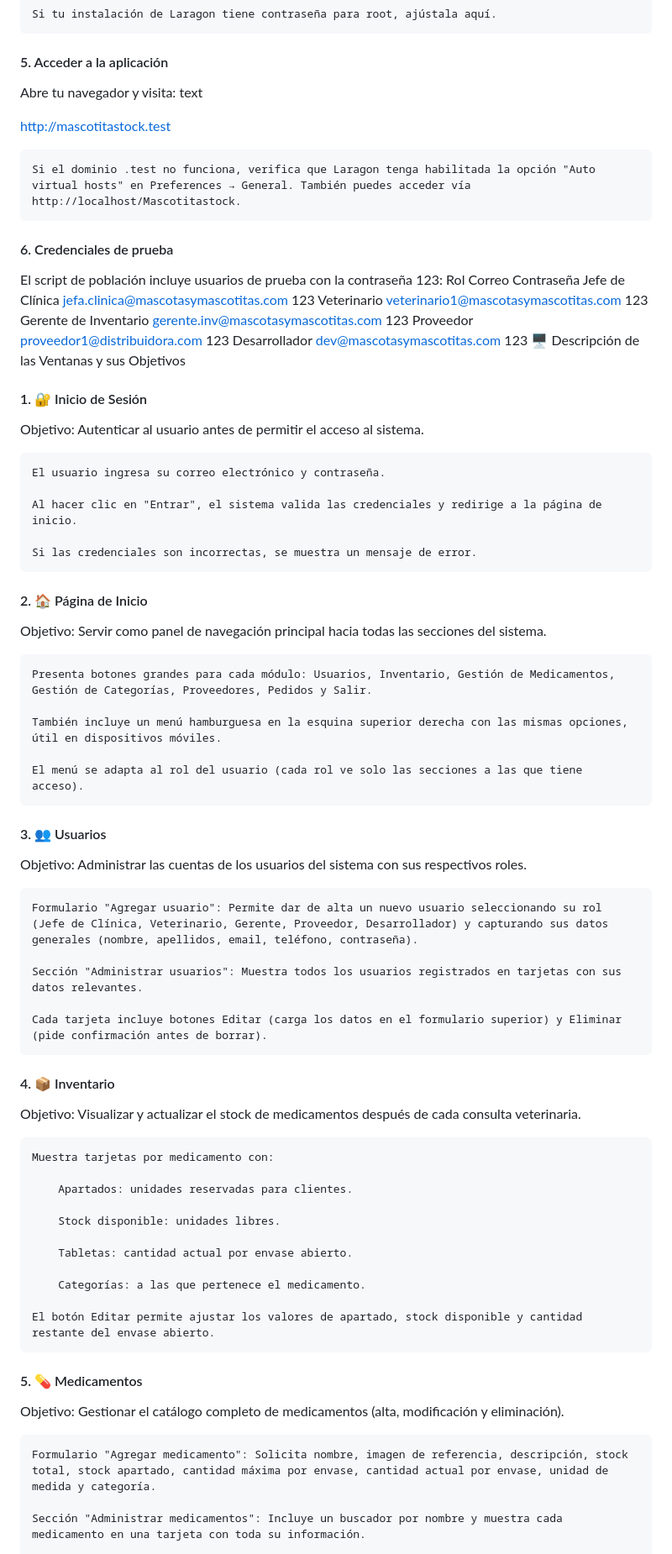
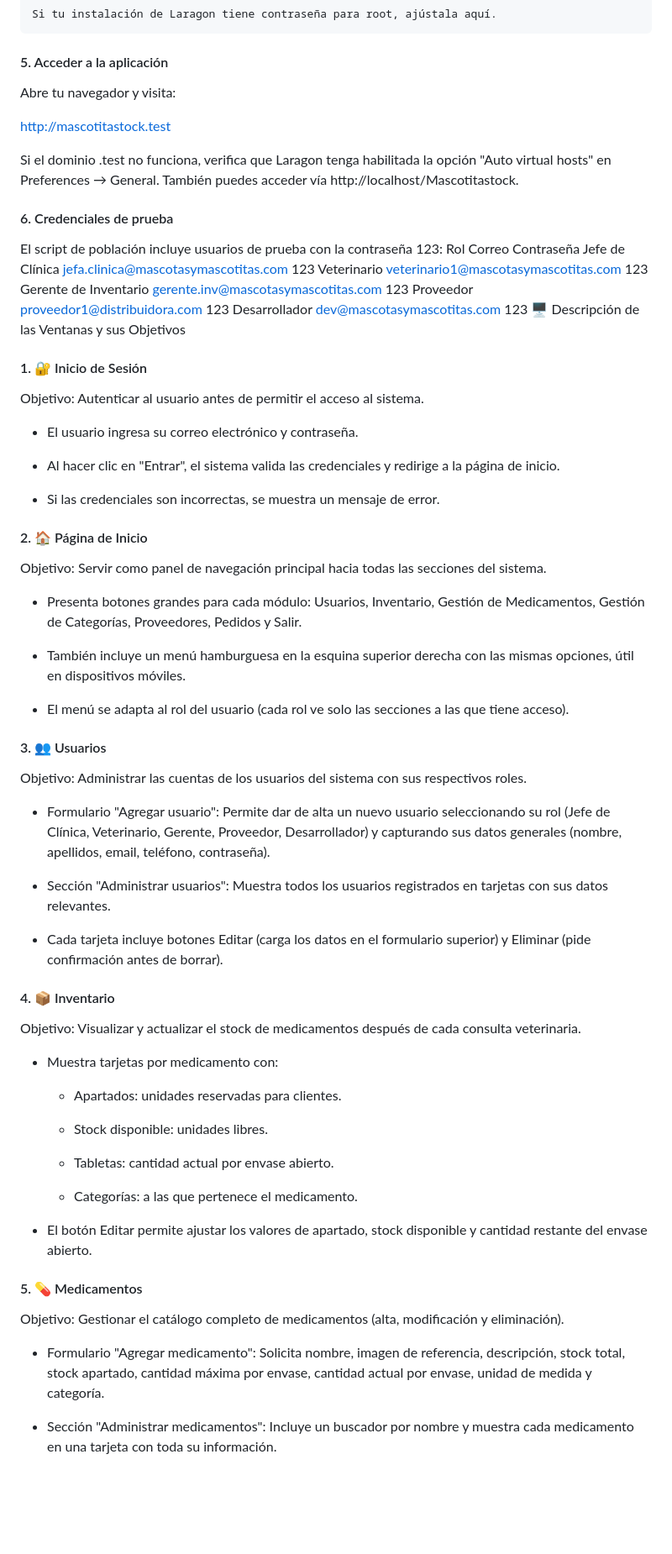
Before and after one commit to ReshiHG/Mascotitastock, a Markdown page: README.md, the part around one of its changes. Shown at 84% size. Drawn GitHub-style; blank space fills up the shorter version.

Commit message:
Actualizacion readme

```diff
--- a/README.md
+++ b/README.md
@@ -96,11 +96,10 @@ $database = "mascotas_y_mascotitas";
 #### 5. Acceder a la aplicación
 
 Abre tu navegador y visita:
-text
 
 http://mascotitastock.test
 
-    Si el dominio .test no funciona, verifica que Laragon tenga habilitada la opción "Auto virtual hosts" en Preferences → General. También puedes acceder vía http://localhost/Mascotitastock.
+Si el dominio .test no funciona, verifica que Laragon tenga habilitada la opción "Auto virtual hosts" en Preferences → General. También puedes acceder vía http://localhost/Mascotitastock.
 
 #### 6. Credenciales de prueba
 
@@ -117,53 +116,52 @@ Desarrollador dev@mascotasymascotitas.com 123
 
 Objetivo: Autenticar al usuario antes de permitir el acceso al sistema.
 
-    El usuario ingresa su correo electrónico y contraseña.
+- El usuario ingresa su correo electrónico y contraseña.
 
-    Al hacer clic en "Entrar", el sistema valida las credenciales y redirige a la página de inicio.
+- Al hacer clic en "Entrar", el sistema valida las credenciales y redirige a la página de inicio.
 
-    Si las credenciales son incorrectas, se muestra un mensaje de error.
+- Si las credenciales son incorrectas, se muestra un mensaje de error.
 
 #### 2. 🏠 Página de Inicio
 
 Objetivo: Servir como panel de navegación principal hacia todas las secciones del sistema.
 
-    Presenta botones grandes para cada módulo: Usuarios, Inventario, Gestión de Medicamentos, Gestión de Categorías, Proveedores, Pedidos y Salir.
+- Presenta botones grandes para cada módulo: Usuarios, Inventario, Gestión de Medicamentos, Gestión de Categorías, Proveedores, Pedidos y Salir.
 
-    También incluye un menú hamburguesa en la esquina superior derecha con las mismas opciones, útil en dispositivos móviles.
+- También incluye un menú hamburguesa en la esquina superior derecha con las mismas opciones, útil en dispositivos móviles.
 
-    El menú se adapta al rol del usuario (cada rol ve solo las secciones a las que tiene acceso).
+- El menú se adapta al rol del usuario (cada rol ve solo las secciones a las que tiene acceso).
 
 #### 3. 👥 Usuarios
 
 Objetivo: Administrar las cuentas de los usuarios del sistema con sus respectivos roles.
 
-    Formulario "Agregar usuario": Permite dar de alta un nuevo usuario seleccionando su rol (Jefe de Clínica, Veterinario, Gerente, Proveedor, Desarrollador) y capturando sus datos generales (nombre, apellidos, email, teléfono, contraseña).
+- Formulario "Agregar usuario": Permite dar de alta un nuevo usuario seleccionando su rol (Jefe de Clínica, Veterinario, Gerente, Proveedor, Desarrollador) y capturando sus datos generales (nombre, apellidos, email, teléfono, contraseña).
 
-    Sección "Administrar usuarios": Muestra todos los usuarios registrados en tarjetas con sus datos relevantes.
+- Sección "Administrar usuarios": Muestra todos los usuarios registrados en tarjetas con sus datos relevantes.
 
-    Cada tarjeta incluye botones Editar (carga los datos en el formulario superior) y Eliminar (pide confirmación antes de borrar).
+- Cada tarjeta incluye botones Editar (carga los datos en el formulario superior) y Eliminar (pide confirmación antes de borrar).
 
 #### 4. 📦 Inventario
 
 Objetivo: Visualizar y actualizar el stock de medicamentos después de cada consulta veterinaria.
 
-    Muestra tarjetas por medicamento con:
+- Muestra tarjetas por medicamento con:
+  - Apartados: unidades reservadas para clientes.
 
-        Apartados: unidades reservadas para clientes.
+  - Stock disponible: unidades libres.
 
-        Stock disponible: unidades libres.
+  - Tabletas: cantidad actual por envase abierto.
 
-        Tabletas: cantidad actual por envase abierto.
+  - Categorías: a las que pertenece el medicamento.
 
-        Categorías: a las que pertenece el medicamento.
-
-    El botón Editar permite ajustar los valores de apartado, stock disponible y cantidad restante del envase abierto.
+- El botón Editar permite ajustar los valores de apartado, stock disponible y cantidad restante del envase abierto.
 
 #### 5. 💊 Medicamentos
 
 Objetivo: Gestionar el catálogo completo de medicamentos (alta, modificación y eliminación).
 
-    Formulario "Agregar medicamento": Solicita nombre, imagen de referencia, descripción, stock total, stock apartado, cantidad máxima por envase, cantidad actual por envase, unidad de medida y categoría.
+- Formulario "Agregar medicamento": Solicita nombre, imagen de referencia, descripción, stock total, stock apartado, cantidad máxima por envase, cantidad actual por envase, unidad de medida y categoría.
 
-    Sección "Administrar medicamentos": Incluye un buscador por nombre y muestra cada medicamento en una tarjeta con toda su información.
+- Sección "Administrar medicamentos": Incluye un buscador por nombre y muestra cada medicamento en una tarjeta con toda su información.
 
```
Also changed, not shown: other parts of README.md (+17 -17 lines).
